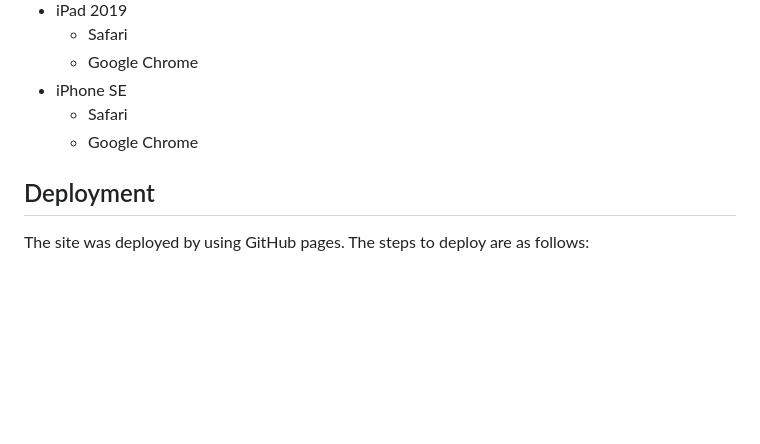
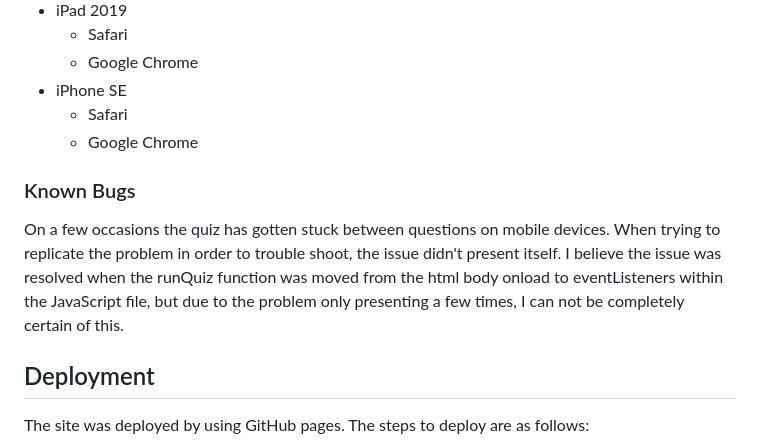
Before and after one commit to ArcLiz/pp2-quiz, a Markdown page: README.md, the part around the change. Drawn GitHub-style; blank space fills up the shorter version.

Commit message:
Add known bug report to readme

```diff
--- a/README.md
+++ b/README.md
@@ -240,6 +240,9 @@ The site is fully responsive and all features and functions has been tested in G
   * Safari
   * Google Chrome
 
+### Known Bugs
+On a few occasions the quiz has gotten stuck between questions on mobile devices. When trying to replicate the problem in order to trouble shoot, the issue didn't present itself. I believe the issue was resolved when the runQuiz function was moved from the html body onload to eventListeners within the JavaScript file, but due to the problem only presenting a few times, I can not be completely certain of this.
+
 ## Deployment
 
 The site was deployed by using GitHub pages. The steps to deploy are as follows:
```
